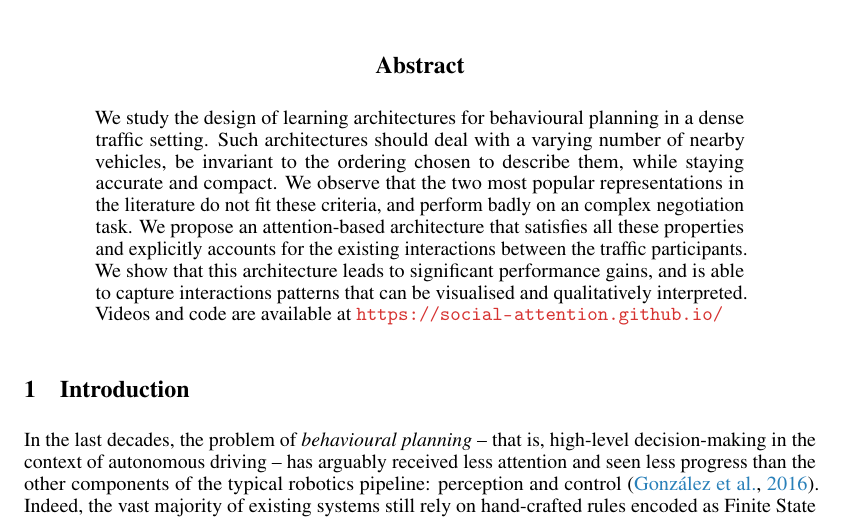
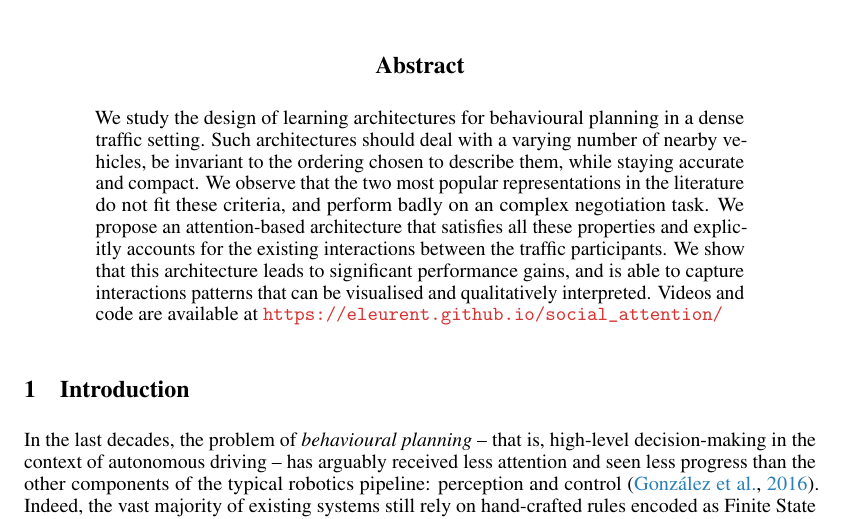
Before and after one commit to eleurent/social-attention, a LaTeX paper (paper/main.tex): part of page 1 of 11, cut so that both start at the same text. Compiled offline with pdfLaTeX; a missing bibliography style is replaced by a similar one.

Commit message:
Updates from Overleaf

```diff
--- a/paper/main.tex
+++ b/paper/main.tex
@@ -102,7 +102,7 @@
 \maketitle
 
 \begin{abstract}
-  We study the design of learning architectures for behavioural planning in a dense traffic setting. Such architectures should deal with a varying number of nearby vehicles, be invariant to the ordering chosen to describe them, while staying accurate and compact. We observe that the two most popular representations in the literature do not fit these criteria, and perform badly on an complex negotiation task. We propose an attention-based architecture that satisfies all these properties and explicitly accounts for the existing interactions between the traffic participants. We show that this architecture leads to significant performance gains, and is able to capture interactions patterns that can be visualised and qualitatively interpreted. Videos and code are available at \url{https://social-attention.github.io/}
+  We study the design of learning architectures for behavioural planning in a dense traffic setting. Such architectures should deal with a varying number of nearby vehicles, be invariant to the ordering chosen to describe them, while staying accurate and compact. We observe that the two most popular representations in the literature do not fit these criteria, and perform badly on an complex negotiation task. We propose an attention-based architecture that satisfies all these properties and explicitly accounts for the existing interactions between the traffic participants. We show that this architecture leads to significant performance gains, and is able to capture interactions patterns that can be visualised and qualitatively interpreted. Videos and code are available at \url{https://eleurent.github.io/social_attention/}
 \end{abstract}
 
 \section{Introduction}
```
